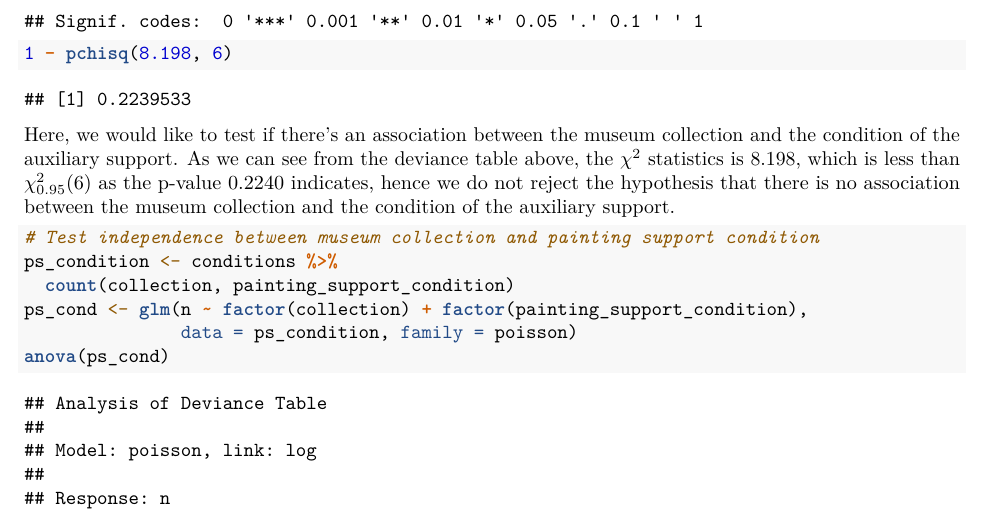
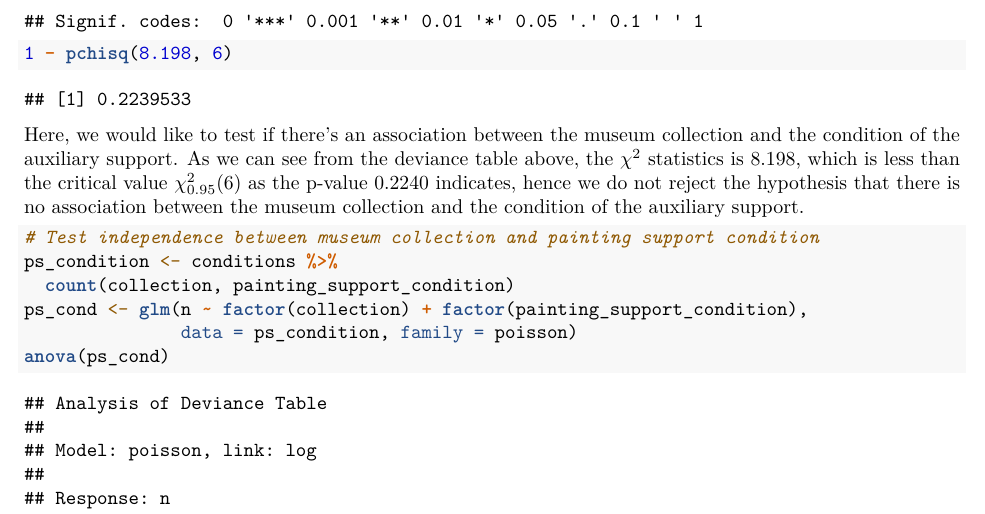
Before and after one commit to DS-Project-Group-7/Data-Science-Project, an R Markdown document (data_analysis/ps_analysis.Rmd): part of page 2 of 2, cut so that both start at the same text. Rendered offline with R 4.5, knitr and Pandoc, then LaTeX, with nearby package versions.

Commit message:
Updated test result

````diff
--- a/data_analysis/ps_analysis.Rmd
+++ b/data_analysis/ps_analysis.Rmd
@@ -38,7 +38,7 @@ anova(aux_cond)
 ```{r}
 1 - pchisq(8.198, 6)
 ```
-Here, we would like to test if there's an association between the museum collection and the condition of the auxiliary support. As we can see from the deviance table above, the $\chi^2$ statistics is 8.198, which is less than $\chi^2_{0.95}(6)$ as the p-value 0.2240 indicates, hence we do not reject the hypothesis that there is no association between the museum collection and the condition of the auxiliary support.
+Here, we would like to test if there's an association between the museum collection and the condition of the auxiliary support. As we can see from the deviance table above, the $\chi^2$ statistics is 8.198, which is less than the critical value $\chi^2_{0.95}(6)$ as the p-value 0.2240 indicates, hence we do not reject the hypothesis that there is no association between the museum collection and the condition of the auxiliary support.
 
 ```{r}
 # Test independence between museum collection and painting support condition
````
Also changed, not shown: data_analysis/ps_analysis.Rmd (2 more changed lines).
